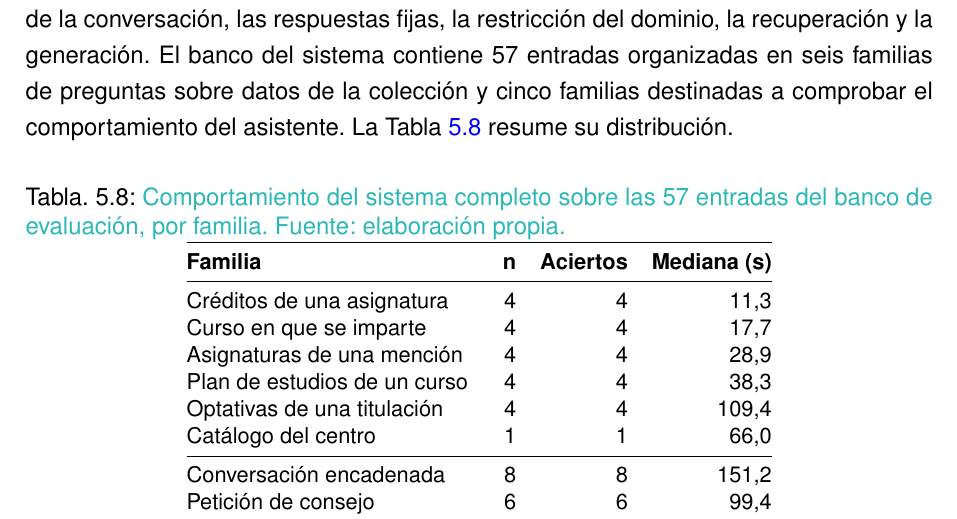
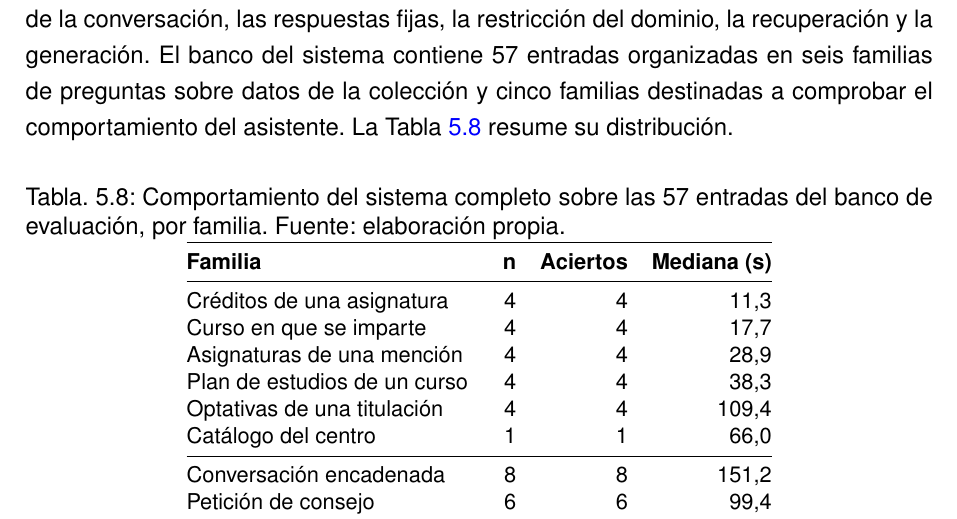
Before and after one commit to samubp10/tfg-recomendador-uja, a LaTeX document (memoria/main.tex, which reads memoria/tablas/TablaEvaluacionSistema.tex): part of page 116 of 142, cut so that both start at the same text. Compiled offline with pdfLaTeX.

Commit message:
docs(IT-52): retirar las marcas de borrador de TablaEvaluacionSistema
El turquesa y el tachado son la senal de lo que quedaba por
reescribir. Reescrito el apartado, la marca sobra: lo que queda es
la cifra o la frase definitiva, sin el andamiaje que la acompanaba.

```diff
--- a/memoria/tablas/TablaEvaluacionSistema.tex
+++ b/memoria/tablas/TablaEvaluacionSistema.tex
@@ -1,14 +1,12 @@
 % !TEX root = ../main.tex
-% Resultados literales de la evaluacion del sistema completo (IT-38, IT-39).
-% Fuente: docs/experimentos/it38-sistema.md, escrito por el propio guion
-%   scripts/experimentos/experimento_sistema.py, y el registro data/registro_sistema_gemma3.jsonl.
+
 \begin{table}[htbp]
   \centering
   \small
-  \caption[\textcolor{borrador2}{Evaluación del sistema completo}]{%
-    \textcolor{borrador2}{Comportamiento del sistema completo sobre las 57
+  \caption[Evaluación del sistema completo]{%
+    Comportamiento del sistema completo sobre las 57
       entradas del banco de evaluación, por familia. Fuente: elaboración
-      propia.}}
+      propia.}
   \label{tab:evaluacion_sistema}
   \begin{tabular}{@{}lrrr@{}}
     \toprule
```
